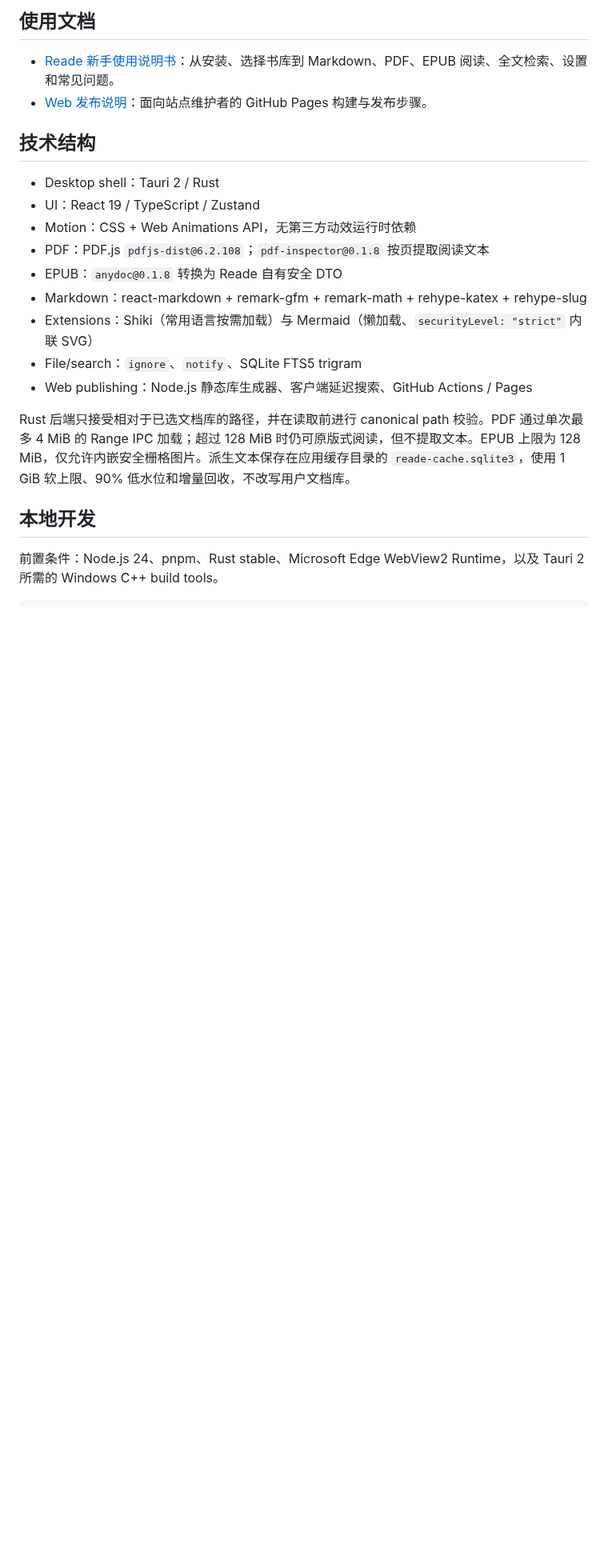
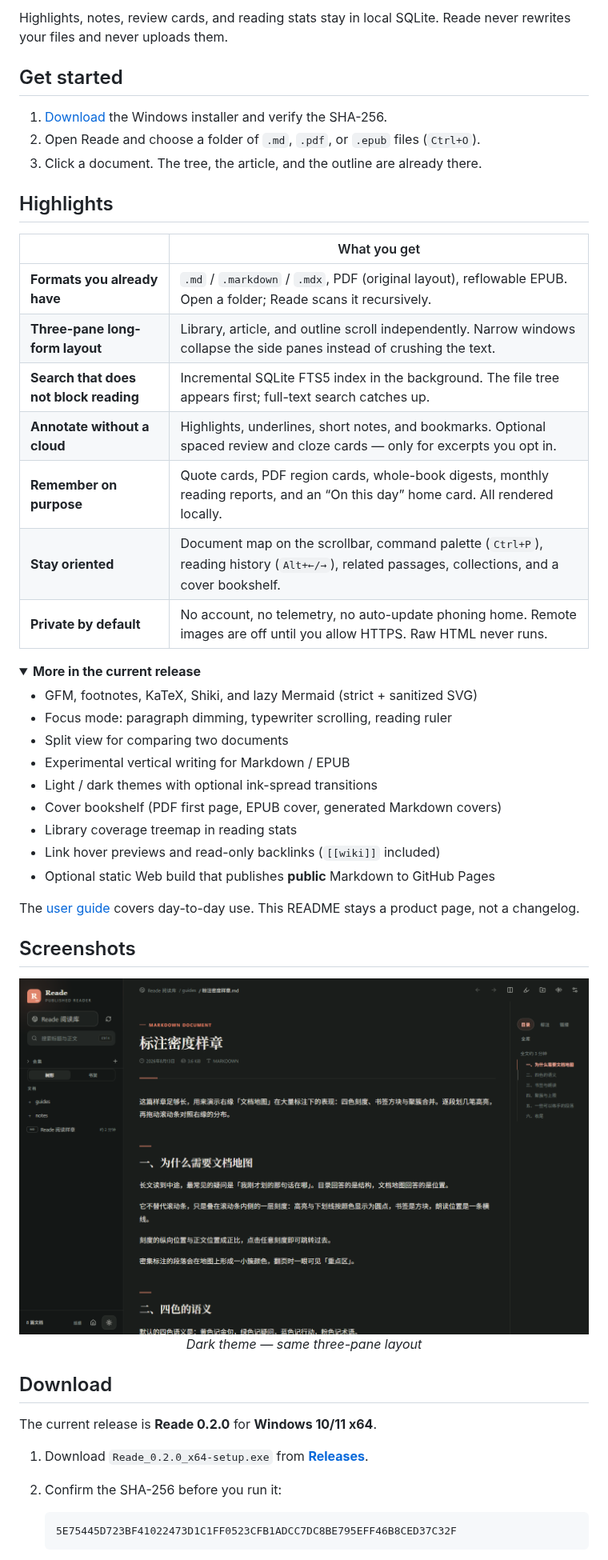
Before and after one commit to RsLuna7/reade, a Markdown page: README.md, the part around one of its changes. Shown at 80% size. GitHub-like rendering; pictures changed too: docs/screenshots/reading-dark.png (added); folded sections open; blank space fills up the shorter version.

Commit message:
docs: 把仓库首页改成产品橱窗并补中英 README
对照 Koodo / Readest / Foliate 的高 star 呈现：首屏给定位、截图和下载入口，功能细节收到折叠区。同步使用说明版本号，并加入可公开的演示库截图与社交预览图。

````diff
--- a/README.md
+++ b/README.md
@@ -50,23 +30,57 @@ Reade 是一款本地优先的长文阅读器：Windows 桌面版读取 Markdown
 
-## 使用文档
+Highlights, notes, review cards, and reading stats stay in local SQLite. Reade never rewrites your files and never uploads them.
 
-- [Reade 新手使用说明书](docs/USER_GUIDE.md)：从安装、选择书库到 Markdown、PDF、EPUB 阅读、全文检索、设置和常见问题。
-- [Web 发布说明](docs/WEB_DEPLOY.md)：面向站点维护者的 GitHub Pages 构建与发布步骤。
+## Get started
 
-## 技术结构
+1. [Download](https://github.com/RsLuna7/reade/releases/latest) the Windows installer and verify the SHA-256.
+2. Open Reade and choose a folder of `.md`, `.pdf`, or `.epub` files (`Ctrl+O`).
+3. Click a document. The tree, the article, and the outline are already there.
 
-- Desktop shell：Tauri 2 / Rust
-- UI：React 19 / TypeScript / Zustand
-- Motion：CSS + Web Animations API，无第三方动效运行时依赖
-- PDF：PDF.js `pdfjs-dist@6.2.108`；`pdf-inspector@0.1.8` 按页提取阅读文本
-- EPUB：`anydoc@0.1.8` 转换为 Reade 自有安全 DTO
-- Markdown：react-markdown + remark-gfm + remark-math + rehype-katex + rehype-slug
-- Extensions：Shiki（常用语言按需加载）与 Mermaid（懒加载、`securityLevel: "strict"` 内联 SVG）
-- File/search：`ignore`、`notify`、SQLite FTS5 trigram
-- Web publishing：Node.js 静态库生成器、客户端延迟搜索、GitHub Actions / Pages
+## Highlights
 
-Rust 后端只接受相对于已选文档库的路径，并在读取前进行 canonical path 校验。PDF 通过单次最多 4 MiB 的 Range IPC 加载；超过 128 MiB 时仍可原版式阅读，但不提取文本。EPUB 上限为 128 MiB，仅允许内嵌安全栅格图片。派生文本保存在应用缓存目录的 `reade-cache.sqlite3`，使用 1 GiB 软上限、90% 低水位和增量回收，不改写用户文档库。
+| | What you get |
+| --- | --- |
+| **Formats you already have** | `.md` / `.markdown` / `.mdx`, PDF (original layout), reflowable EPUB. Open a folder; Reade scans it recursively. |
+| **Three-pane long-form layout** | Library, article, and outline scroll independently. Narrow windows collapse the side panes instead of crushing the text. |
+| **Search that does not block reading** | Incremental SQLite FTS5 index in the background. The file tree appears first; full-text search catches up. |
+| **Annotate without a cloud** | Highlights, underlines, short notes, and bookmarks. Optional spaced review and cloze cards — only for excerpts you opt in. |
+| **Remember on purpose** | Quote cards, PDF region cards, whole-book digests, monthly reading reports, and an “On this day” home card. All rendered locally. |
+| **Stay oriented** | Document map on the scrollbar, command palette (`Ctrl+P`), reading history (`Alt+←/→`), related passages, collections, and a cover bookshelf. |
+| **Private by default** | No account, no telemetry, no auto-update phoning home. Remote images are off until you allow HTTPS. Raw HTML never runs. |
 
-## 本地开发
+<details>
+<summary><strong>More in the current release</strong></summary>
 
-前置条件：Node.js 24、pnpm、Rust stable、Microsoft Edge WebView2 Runtime，以及 Tauri 2 所需的 Windows C++ build tools。
+- GFM, footnotes, KaTeX, Shiki, and lazy Mermaid (strict + sanitized SVG)
+- Focus mode: paragraph dimming, typewriter scrolling, reading ruler
+- Split view for comparing two documents
+- Experimental vertical writing for Markdown / EPUB
+- Light / dark themes with optional ink-spread transitions
+- Cover bookshelf (PDF first page, EPUB cover, generated Markdown covers)
+- Library coverage treemap in reading stats
+- Link hover previews and read-only backlinks (`[[wiki]]` included)
+- Optional static Web build that publishes **public** Markdown to GitHub Pages
+
+The [user guide](docs/USER_GUIDE.md) covers day-to-day use. This README stays a product page, not a changelog.
+
+</details>
+
+## Screenshots
+
+<p align="center">
+  <img src="docs/screenshots/reading-dark.png" alt="Reade reading Markdown in the dark theme" width="920">
+  <br>
+  <em>Dark theme — same three-pane layout</em>
+</p>
+
+## Download
+
+The current release is **Reade 0.2.0** for **Windows 10/11 x64**.
+
+1. Download `Reade_0.2.0_x64-setup.exe` from **[Releases](https://github.com/RsLuna7/reade/releases/latest)**.
+2. Confirm the SHA-256 before you run it:
+
+   ```
+   5E75445D723BF41022473D1C1FF0523CFB1ADCC7DC8BE795EFF46B8CED37C32F
+   ```
+
````
Also changed, not shown: other parts of README.md (+61 -77 lines), README.zh-CN.md (added, +137 -0 lines), docs/USER_GUIDE.md (+1 -1 lines), docs/screenshots/logo.png (added), docs/screenshots/reading-light.png (added), docs/screenshots/social-preview.png (added).
